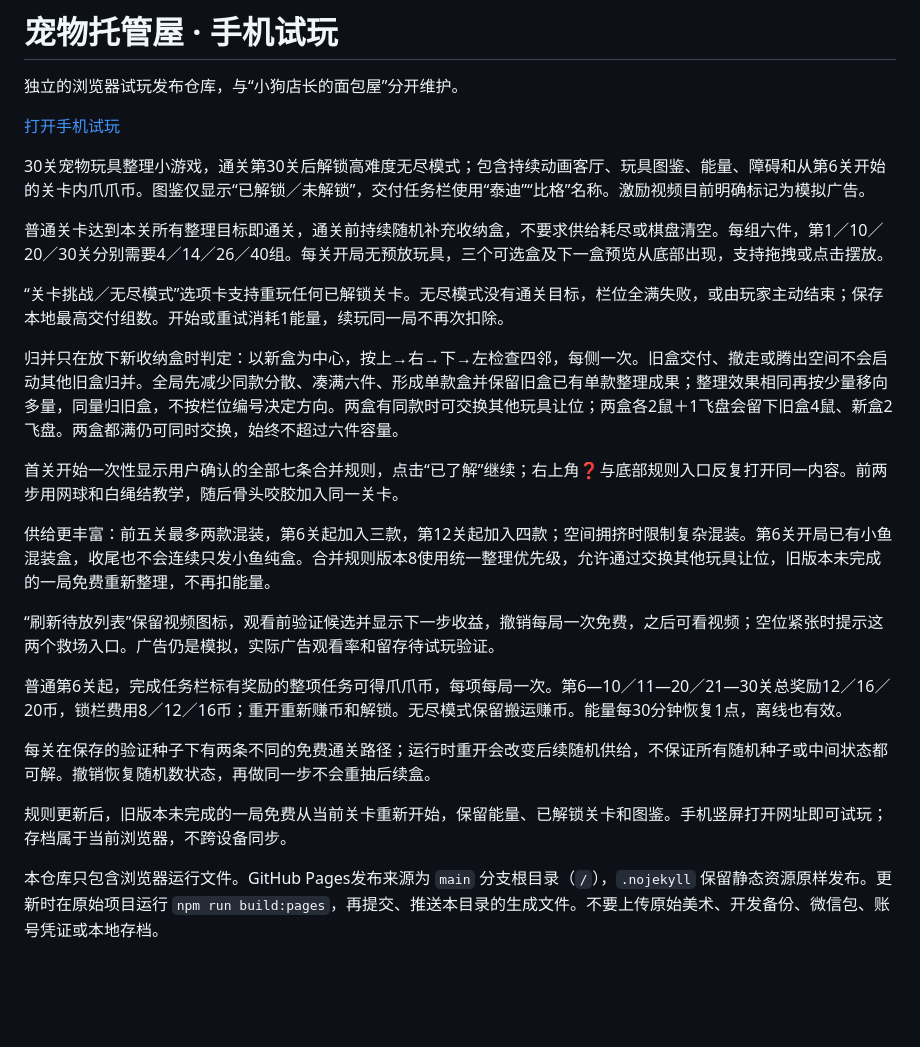
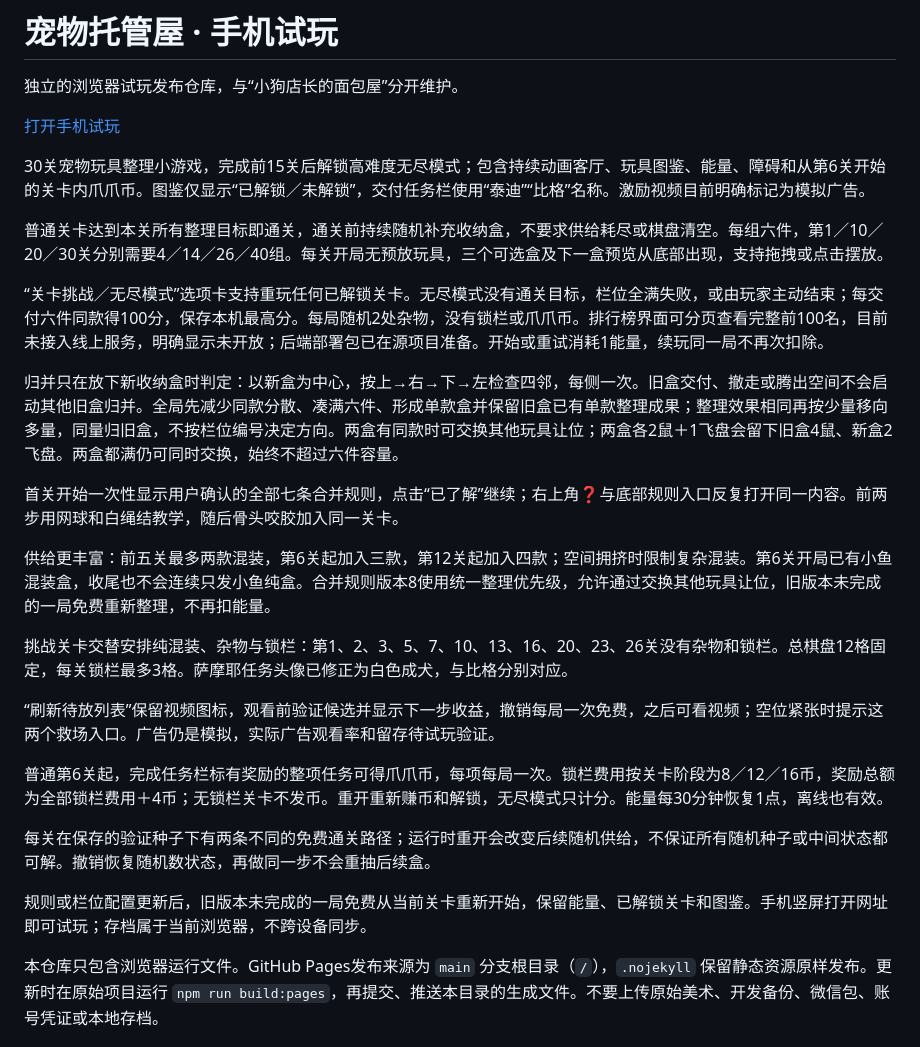
Before and after one commit to Tenn-2023/pet-toy-room-preview, a Markdown page: README.md, the part around the change. Rendered like a GitHub page; blank space fills up the shorter version.

Commit message:
Document revised challenge layouts and endless leaderboard availability

```diff
--- a/README.md
+++ b/README.md
@@ -4,11 +4,11 @@
 
 [打开手机试玩](https://tenn-2023.github.io/pet-toy-room-preview/)
 
-30关宠物玩具整理小游戏，通关第30关后解锁高难度无尽模式；包含持续动画客厅、玩具图鉴、能量、障碍和从第6关开始的关卡内爪爪币。图鉴仅显示“已解锁／未解锁”，交付任务栏使用“泰迪”“比格”名称。激励视频目前明确标记为模拟广告。
+30关宠物玩具整理小游戏，完成前15关后解锁高难度无尽模式；包含持续动画客厅、玩具图鉴、能量、障碍和从第6关开始的关卡内爪爪币。图鉴仅显示“已解锁／未解锁”，交付任务栏使用“泰迪”“比格”名称。激励视频目前明确标记为模拟广告。
 
 普通关卡达到本关所有整理目标即通关，通关前持续随机补充收纳盒，不要求供给耗尽或棋盘清空。每组六件，第1／10／20／30关分别需要4／14／26／40组。每关开局无预放玩具，三个可选盒及下一盒预览从底部出现，支持拖拽或点击摆放。
 
-“关卡挑战／无尽模式”选项卡支持重玩任何已解锁关卡。无尽模式没有通关目标，栏位全满失败，或由玩家主动结束；保存本地最高交付组数。开始或重试消耗1能量，续玩同一局不再次扣除。
+“关卡挑战／无尽模式”选项卡支持重玩任何已解锁关卡。无尽模式没有通关目标，栏位全满失败，或由玩家主动结束；每交付六件同款得100分，保存本机最高分。每局随机2处杂物，没有锁栏或爪爪币。排行榜界面可分页查看完整前100名，目前未接入线上服务，明确显示未开放；后端部署包已在源项目准备。开始或重试消耗1能量，续玩同一局不再次扣除。
 
 归并只在放下新收纳盒时判定：以新盒为中心，按上→右→下→左检查四邻，每侧一次。旧盒交付、撤走或腾出空间不会启动其他旧盒归并。全局先减少同款分散、凑满六件、形成单款盒并保留旧盒已有单款整理成果；整理效果相同再按少量移向多量，同量归旧盒，不按栏位编号决定方向。两盒有同款时可交换其他玩具让位；两盒各2鼠＋1飞盘会留下旧盒4鼠、新盒2飞盘。两盒都满仍可同时交换，始终不超过六件容量。
 
@@ -16,12 +16,14 @@
 
 供给更丰富：前五关最多两款混装，第6关起加入三款，第12关起加入四款；空间拥挤时限制复杂混装。第6关开局已有小鱼混装盒，收尾也不会连续只发小鱼纯盒。合并规则版本8使用统一整理优先级，允许通过交换其他玩具让位，旧版本未完成的一局免费重新整理，不再扣能量。
 
+挑战关卡交替安排纯混装、杂物与锁栏：第1、2、3、5、7、10、13、16、20、23、26关没有杂物和锁栏。总棋盘12格固定，每关锁栏最多3格。萨摩耶任务头像已修正为白色成犬，与比格分别对应。
+
 “刷新待放列表”保留视频图标，观看前验证候选并显示下一步收益，撤销每局一次免费，之后可看视频；空位紧张时提示这两个救场入口。广告仍是模拟，实际广告观看率和留存待试玩验证。
 
-普通第6关起，完成任务栏标有奖励的整项任务可得爪爪币，每项每局一次。第6—10／11—20／21—30关总奖励12／16／20币，锁栏费用8／12／16币；重开重新赚币和解锁。无尽模式保留搬运赚币。能量每30分钟恢复1点，离线也有效。
+普通第6关起，完成任务栏标有奖励的整项任务可得爪爪币，每项每局一次。锁栏费用按关卡阶段为8／12／16币，奖励总额为全部锁栏费用＋4币；无锁栏关卡不发币。重开重新赚币和解锁，无尽模式只计分。能量每30分钟恢复1点，离线也有效。
 
 每关在保存的验证种子下有两条不同的免费通关路径；运行时重开会改变后续随机供给，不保证所有随机种子或中间状态都可解。撤销恢复随机数状态，再做同一步不会重抽后续盒。
 
-规则更新后，旧版本未完成的一局免费从当前关卡重新开始，保留能量、已解锁关卡和图鉴。手机竖屏打开网址即可试玩；存档属于当前浏览器，不跨设备同步。
+规则或栏位配置更新后，旧版本未完成的一局免费从当前关卡重新开始，保留能量、已解锁关卡和图鉴。手机竖屏打开网址即可试玩；存档属于当前浏览器，不跨设备同步。
 
 本仓库只包含浏览器运行文件。GitHub Pages发布来源为 `main` 分支根目录（`/`），`.nojekyll` 保留静态资源原样发布。更新时在原始项目运行 `npm run build:pages`，再提交、推送本目录的生成文件。不要上传原始美术、开发备份、微信包、账号凭证或本地存档。
```
